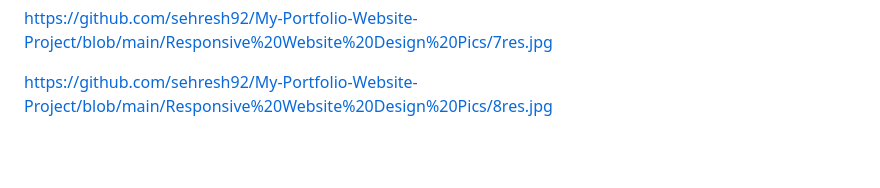
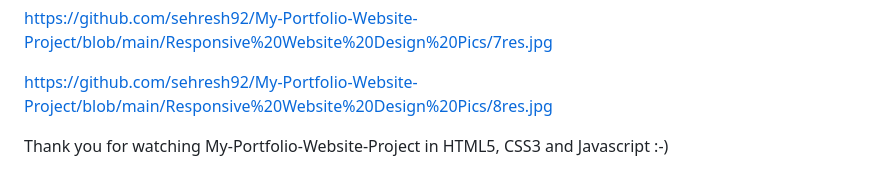
Before and after one commit to sehresh92/My-Portfolio-Website-Project, a Markdown page: README.md, the part around the change. Rendered like a GitHub page; blank space fills up the shorter version.

```diff
--- a/README.md
+++ b/README.md
@@ -61,3 +61,5 @@ https://github.com/sehresh92/My-Portfolio-Website-Project/blob/main/Responsive%2
 https://github.com/sehresh92/My-Portfolio-Website-Project/blob/main/Responsive%20Website%20Design%20Pics/7res.jpg
 
 https://github.com/sehresh92/My-Portfolio-Website-Project/blob/main/Responsive%20Website%20Design%20Pics/8res.jpg
+
+Thank you for watching My-Portfolio-Website-Project in HTML5, CSS3 and Javascript :-)
```
